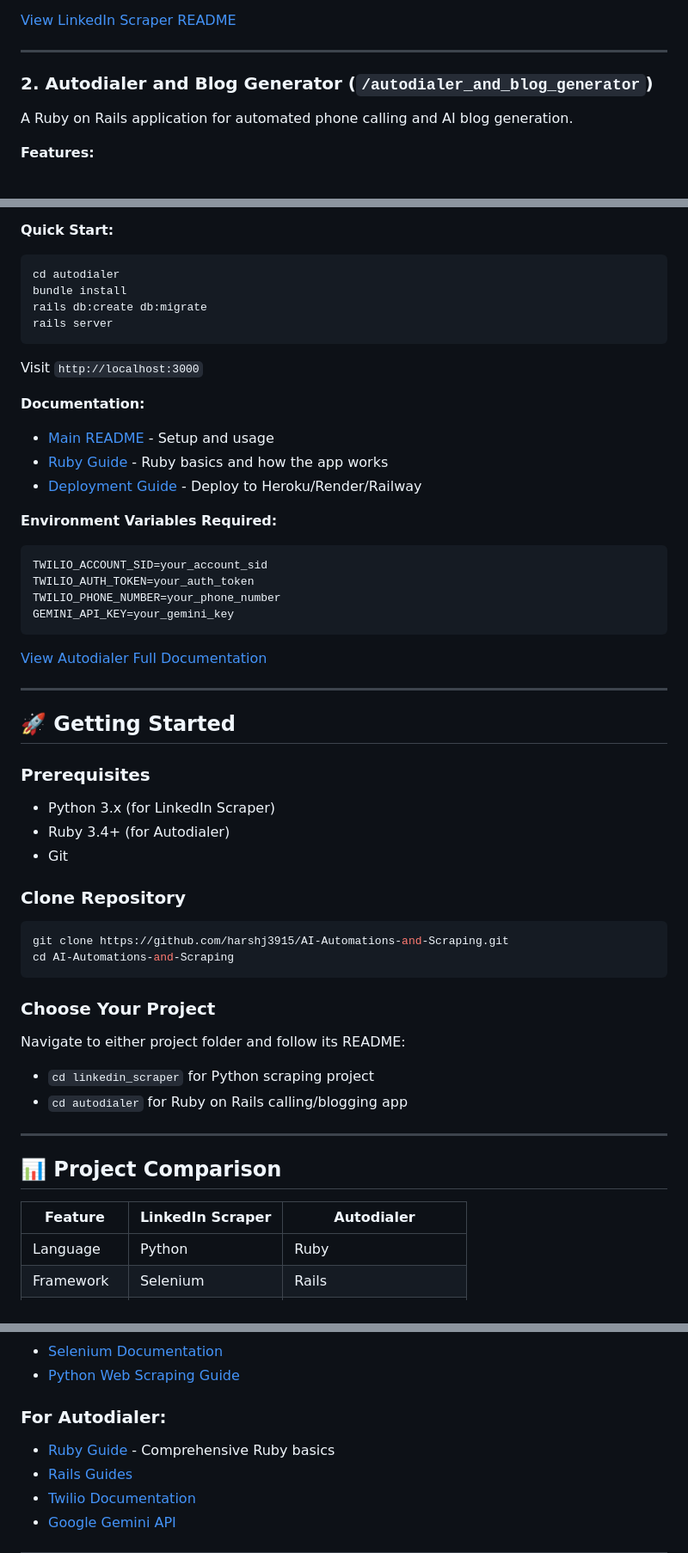
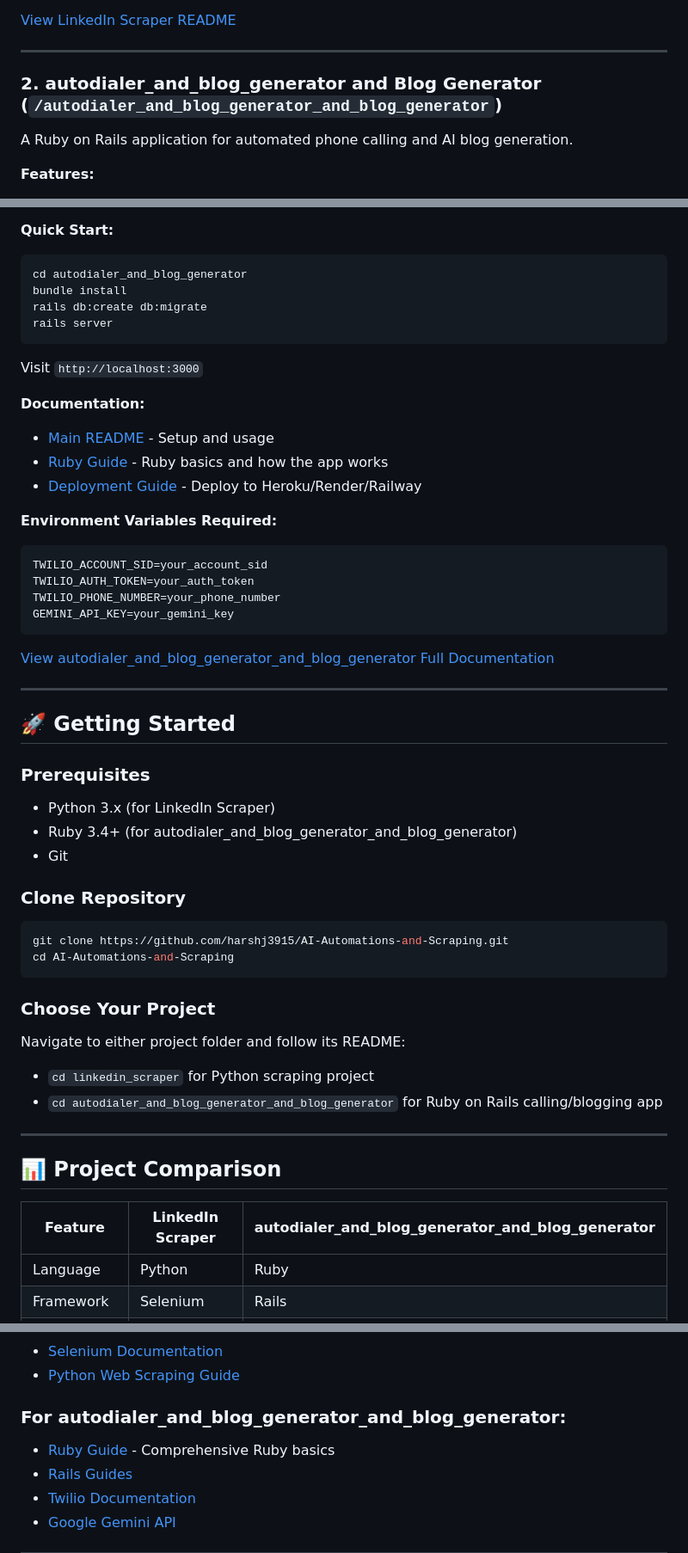
Before and after one commit to harshj3915/AI-Automations-and-Scraping, a Markdown page: README.md, 3 parts joined by grey strips. Shown: that part at 86% size. Rendered like a GitHub page.

````diff
--- a/README.md
+++ b/README.md
@@ -16,7 +16,7 @@ A Python-based LinkedIn profile scraper with Selenium automation.
 
 ---
 
-### 2. Autodialer and Blog Generator (`/autodialer_and_blog_generator`)
+### 2. autodialer_and_blog_generator and Blog Generator (`/autodialer_and_blog_generator_and_blog_generator`)
 A Ruby on Rails application for automated phone calling and AI blog generation.
 
 **Features:**
@@ -36,7 +36,7 @@ A Ruby on Rails application for automated phone calling and AI blog generation.
 
 **Quick Start:**
 ```bash
-cd autodialer
+cd autodialer_and_blog_generator
 bundle install
 rails db:create db:migrate
 rails server
@@ -57,7 +57,7 @@ TWILIO_PHONE_NUMBER=your_phone_number
 GEMINI_API_KEY=your_gemini_key
 ```
 
-[View Autodialer Full Documentation](autodialer/README.md)
+[View autodialer_and_blog_generator_and_blog_generator Full Documentation](autodialer_and_blog_generator_and_blog_generator/README.md)
 
 ---
 
@@ -65,7 +65,7 @@ GEMINI_API_KEY=your_gemini_key
 
 ### Prerequisites
 - Python 3.x (for LinkedIn Scraper)
-- Ruby 3.4+ (for Autodialer)
+- Ruby 3.4+ (for autodialer_and_blog_generator_and_blog_generator)
 - Git
 
 ### Clone Repository
@@ -77,13 +77,13 @@ cd AI-Automations-and-Scraping
 ### Choose Your Project
 Navigate to either project folder and follow its README:
 - `cd linkedin_scraper` for Python scraping project
-- `cd autodialer` for Ruby on Rails calling/blogging app
+- `cd autodialer_and_blog_generator_and_blog_generator` for Ruby on Rails calling/blogging app
 
 ---
 
 ## 📊 Project Comparison
 
-| Feature | LinkedIn Scraper | Autodialer |
+| Feature | LinkedIn Scraper | autodialer_and_blog_generator_and_blog_generator |
 |---------|-----------------|------------|
 | Language | Python | Ruby |
 | Framework | Selenium | Rails |
@@ -101,8 +101,8 @@ Navigate to either project folder and follow its README:
 - [Selenium Documentation](https://selenium-python.readthedocs.io/)
 - [Python Web Scraping Guide](https://realpython.com/beautiful-soup-web-scraper-python/)
 
-### For Autodialer:
-- [Ruby Guide](autodialer/RUBY_GUIDE.md) - Comprehensive Ruby basics
+### For autodialer_and_blog_generator_and_blog_generator:
+- [Ruby Guide](autodialer_and_blog_generator_and_blog_generator/RUBY_GUIDE.md) - Comprehensive Ruby basics
 - [Rails Guides](https://guides.rubyonrails.org/)
 - [Twilio Documentation](https://www.twilio.com/docs)
 - [Google Gemini API](https://ai.google.dev/docs)
````
Also changed, not shown: other parts of README.md (+3 -3 lines).
